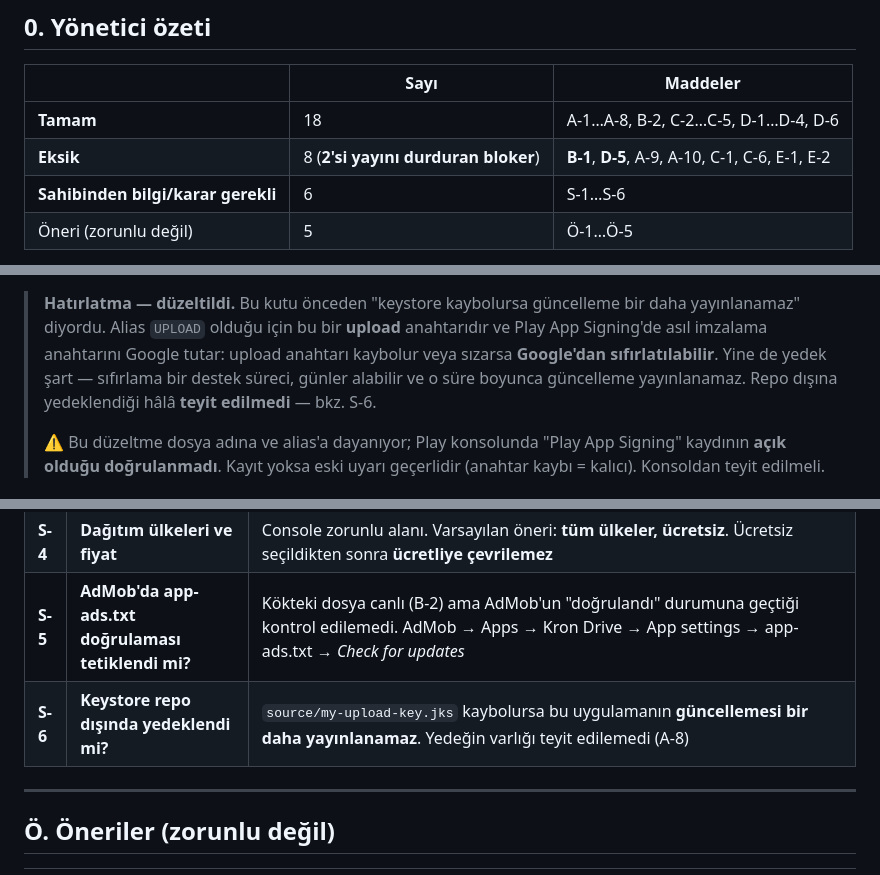
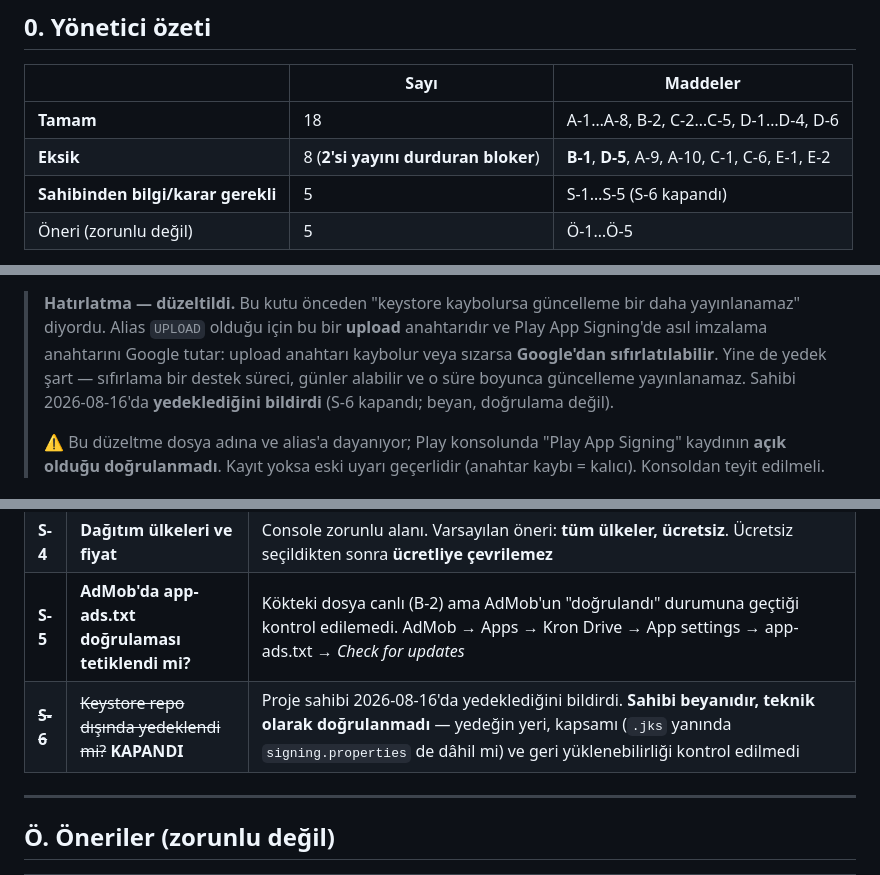
Before and after one commit to MiniAppFactory/KronDrive, a Markdown page: docs/PLAY_RELEASE_CHECKLIST.md, 3 parts joined by grey strips. Rendered like a GitHub page.

Commit message:
S-6 kapandi: keystore yedegi sahibi tarafindan bildirildi
Proje sahibi 2026-08-16'da anahtarlari yedekledigini bildirdi. Sahibinden
karar bekleyen madde sayisi 6 -> 5 (S-1..S-5).

BEYAN, DOGRULAMA DEGIL: yedegin yeri, kapsami (.jks yaninda
signing.properties de dahil mi) ve geri yuklenebilirligi kontrol edilmedi.
Bu cekince satirin icinde duruyor.

Co-Authored-By: Claude Opus 5 (1M context) <noreply@anthropic.com>
Claude-Session: https://claude.ai/code/session_01SpoprJAAPw9KARaFoCHnhN

```diff
--- a/docs/PLAY_RELEASE_CHECKLIST.md
+++ b/docs/PLAY_RELEASE_CHECKLIST.md
@@ -18,7 +18,7 @@ cihaza dokunulmadı, hiçbir şey yayınlanmadı.**
 |---|---|---|
 | **Tamam** | 18 | A-1…A-8, B-2, C-2…C-5, D-1…D-4, D-6 |
 | **Eksik** | 8 (**2'si yayını durduran bloker**) | **B-1**, **D-5**, A-9, A-10, C-1, C-6, E-1, E-2 |
-| **Sahibinden bilgi/karar gerekli** | 6 | S-1…S-6 |
+| **Sahibinden bilgi/karar gerekli** | 5 | S-1…S-5 (S-6 kapandı) |
 | Öneri (zorunlu değil) | 5 | Ö-1…Ö-5 |
 
 Bu denetimde `docs/` altında kapatılan eksikler: **kısa açıklama** (D-2, zorunlu
@@ -132,8 +132,8 @@ erişmez (`sharedUserId` tanımlı değil).
 > anahtarıdır ve Play App Signing'de asıl imzalama anahtarını Google tutar:
 > upload anahtarı kaybolur veya sızarsa **Google'dan sıfırlatılabilir**.
 > Yine de yedek şart — sıfırlama bir destek süreci, günler alabilir ve o süre
-> boyunca güncelleme yayınlanamaz. Repo dışına yedeklendiği hâlâ **teyit
-> edilmedi** — bkz. S-6.
+> boyunca güncelleme yayınlanamaz. Sahibi 2026-08-16'da **yedeklediğini
+> bildirdi** (S-6 kapandı; beyan, doğrulama değil).
 >
 > ⚠ Bu düzeltme dosya adına ve alias'a dayanıyor; Play konsolunda "Play App
 > Signing" kaydının **açık olduğu doğrulanmadı**. Kayıt yoksa eski uyarı
@@ -406,7 +406,7 @@ release build'de doğrulanması gerekenler:
 | **S-3** | **AdMob → Privacy & messaging → GDPR mesajı yayımlandı mı?** | Kod hazır (A-3) ama mesaj yayımlanmadıysa AEA/UK'de form hiç çıkmaz. Konsol erişimi yok, doğrulanamadı (C-6) |
 | **S-4** | **Dağıtım ülkeleri ve fiyat** | Console zorunlu alanı. Varsayılan öneri: **tüm ülkeler, ücretsiz**. Ücretsiz seçildikten sonra **ücretliye çevrilemez** |
 | **S-5** | **AdMob'da app-ads.txt doğrulaması tetiklendi mi?** | Kökteki dosya canlı (B-2) ama AdMob'un "doğrulandı" durumuna geçtiği kontrol edilemedi. AdMob → Apps → Kron Drive → App settings → app-ads.txt → *Check for updates* |
-| **S-6** | **Keystore repo dışında yedeklendi mi?** | `source/my-upload-key.jks` kaybolursa bu uygulamanın **güncellemesi bir daha yayınlanamaz**. Yedeğin varlığı teyit edilemedi (A-8) |
+| ~~**S-6**~~ | ~~Keystore repo dışında yedeklendi mi?~~ **KAPANDI** | Proje sahibi 2026-08-16'da yedeklediğini bildirdi. **Sahibi beyanıdır, teknik olarak doğrulanmadı** — yedeğin yeri, kapsamı (`.jks` yanında `signing.properties` de dâhil mi) ve geri yüklenebilirliği kontrol edilmedi |
 
 ---
 
```
Also changed, not shown: other parts of docs/PLAY_RELEASE_CHECKLIST.md (+1 -1 lines).
